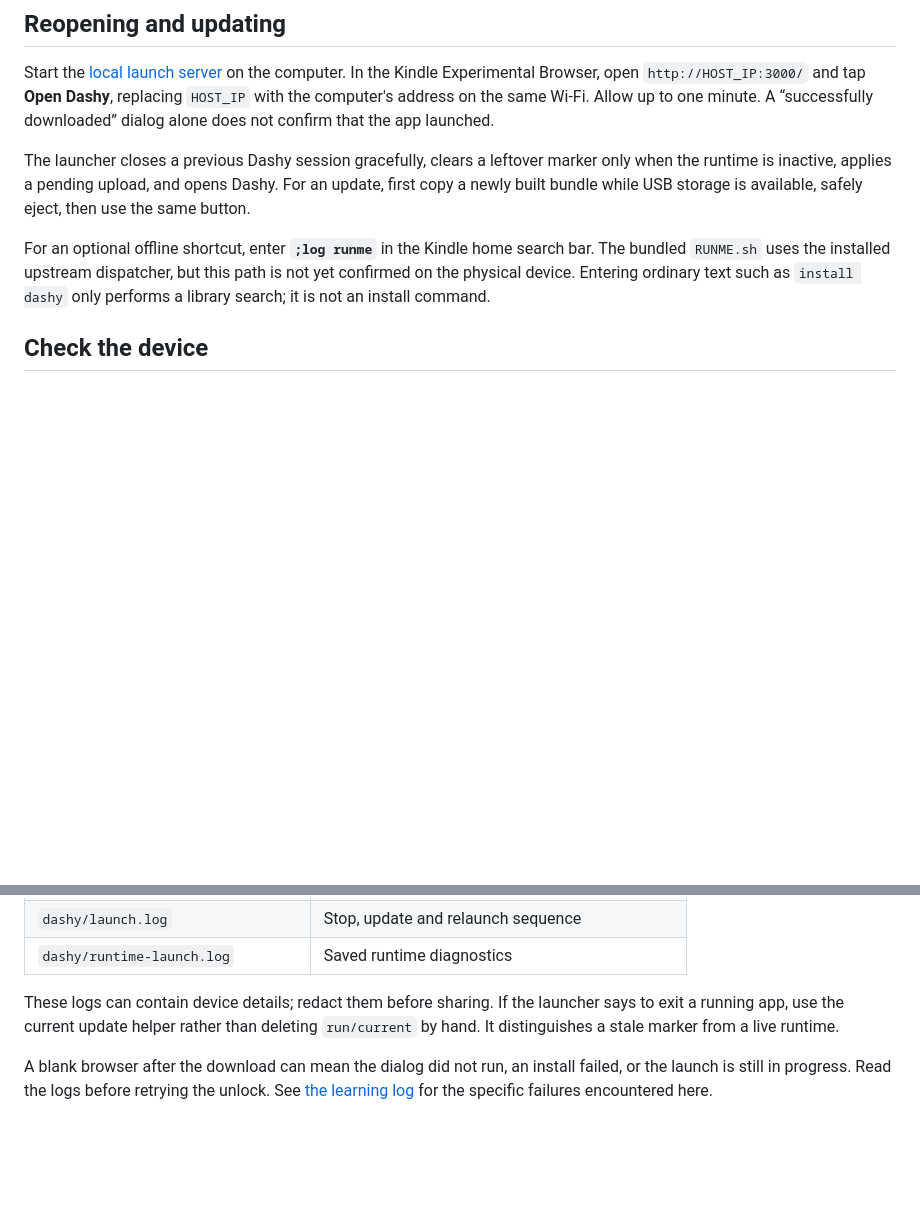
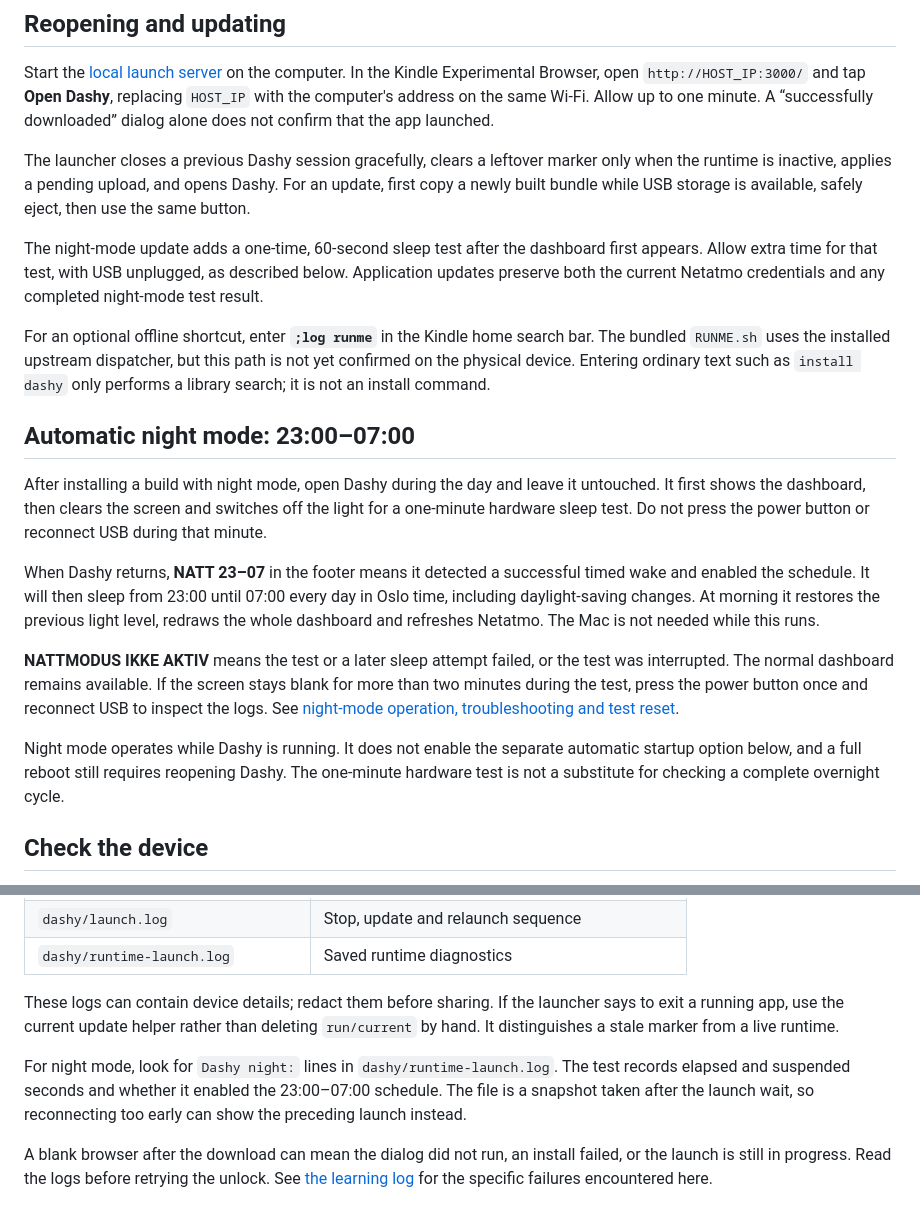
Before and after one commit to ahdrage/dashy-kindle, a Markdown page: native/INSTALL.md, 2 parts joined by grey strips. GitHub-like rendering; blank space fills up the shorter version.

```diff
--- a/native/INSTALL.md
+++ b/native/INSTALL.md
@@ -34,7 +34,19 @@ Start the [local launch server](../setup/README.md#reopen-an-installed-dashboard
 
 The launcher closes a previous Dashy session gracefully, clears a leftover marker only when the runtime is inactive, applies a pending upload, and opens Dashy. For an update, first copy a newly built bundle while USB storage is available, safely eject, then use the same button.
 
+The night-mode update adds a one-time, 60-second sleep test after the dashboard first appears. Allow extra time for that test, with USB unplugged, as described below. Application updates preserve both the current Netatmo credentials and any completed night-mode test result.
+
 For an optional offline shortcut, enter **`;log runme`** in the Kindle home search bar. The bundled `RUNME.sh` uses the installed upstream dispatcher, but this path is not yet confirmed on the physical device. Entering ordinary text such as `install dashy` only performs a library search; it is not an install command.
+
+## Automatic night mode: 23:00–07:00
+
+After installing a build with night mode, open Dashy during the day and leave it untouched. It first shows the dashboard, then clears the screen and switches off the light for a one-minute hardware sleep test. Do not press the power button or reconnect USB during that minute.
+
+When Dashy returns, **NATT 23–07** in the footer means it detected a successful timed wake and enabled the schedule. It will then sleep from 23:00 until 07:00 every day in Oslo time, including daylight-saving changes. At morning it restores the previous light level, redraws the whole dashboard and refreshes Netatmo. The Mac is not needed while this runs.
+
+**NATTMODUS IKKE AKTIV** means the test or a later sleep attempt failed, or the test was interrupted. The normal dashboard remains available. If the screen stays blank for more than two minutes during the test, press the power button once and reconnect USB to inspect the logs. See [night-mode operation, troubleshooting and test reset](../docs/NIGHT-MODE.md).
+
+Night mode operates while Dashy is running. It does not enable the separate automatic startup option below, and a full reboot still requires reopening Dashy. The one-minute hardware test is not a substitute for checking a complete overnight cycle.
 
 ## Check the device
 
@@ -55,6 +67,8 @@ Reconnect USB to read these paths on the mounted drive:
 | `dashy/runtime-launch.log` | Saved runtime diagnostics |
 
 These logs can contain device details; redact them before sharing. If the launcher says to exit a running app, use the current update helper rather than deleting `run/current` by hand. It distinguishes a stale marker from a live runtime.
+
+For night mode, look for `Dashy night:` lines in `dashy/runtime-launch.log`. The test records elapsed and suspended seconds and whether it enabled the 23:00–07:00 schedule. The file is a snapshot taken after the launch wait, so reconnecting too early can show the preceding launch instead.
 
 A blank browser after the download can mean the dialog did not run, an install failed, or the launch is still in progress. Read the logs before retrying the unlock. See [the learning log](../docs/LEARNINGS.md) for the specific failures encountered here.
 
```
Also changed, not shown: docs/NIGHT-MODE.md (+25 -1 lines), native/README.md (+4 -0 lines).
